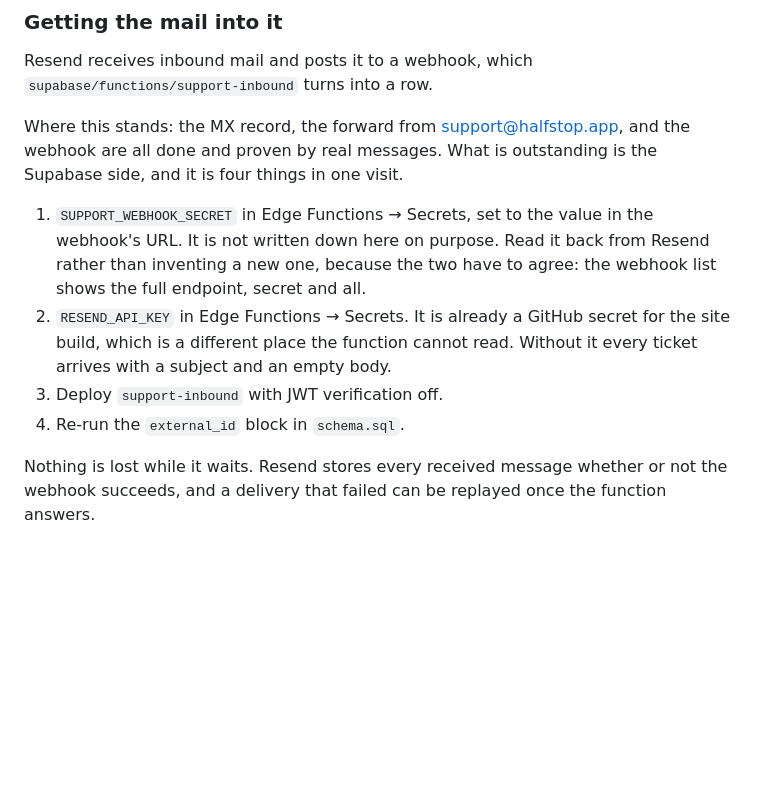
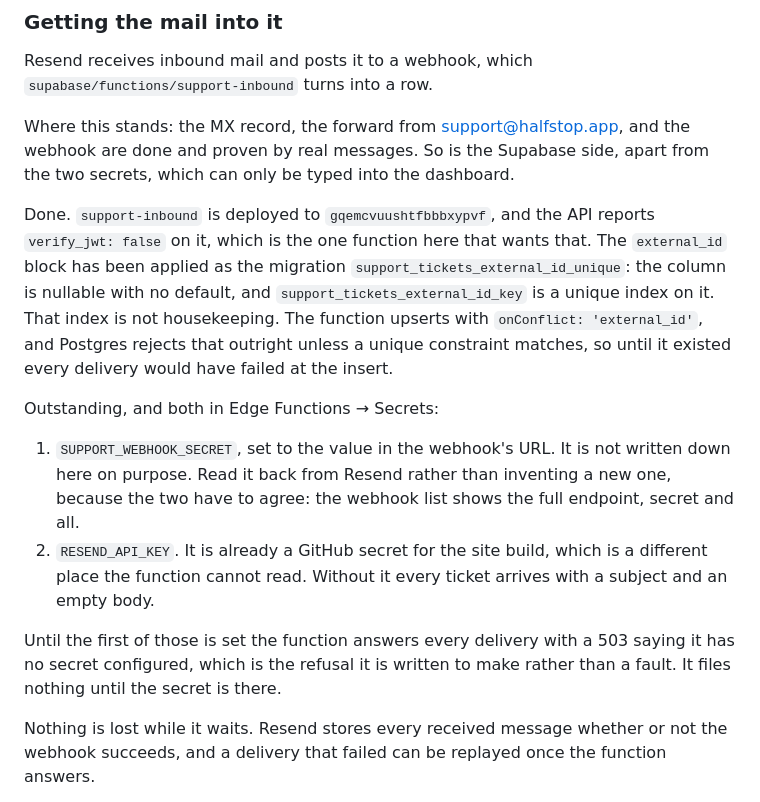
Before and after one commit to shermancahal/Halfstop, a Markdown page: docs/auth-setup.md, the part around the change. GitHub-like rendering; blank space fills up the shorter version.

Commit message:
Two of the four: the function is deployed and the index it needs exists
`support-inbound` is live on the project with the gateway check off, which is
the whole point of that one function, and the API reports `verify_jwt: false`
back rather than being taken on trust.

The `external_id` block went in as the migration
`support_tickets_external_id_unique`. That one was load-bearing in a way the
name does not suggest: the function upserts with `onConflict: 'external_id'`,
and Postgres refuses that outright when no unique constraint matches, so the
first real ticket would have failed at the insert rather than filing. The
column is now nullable with no default and carries a unique index.

Checked against an actual redelivery rather than assumed, in a transaction
rolled back afterwards: the second arrival of one message is dropped and the
first one's subject survives, which is what keeps an answered ticket from being
overwritten, and two hand-typed tickets with no provider id sit side by side.

The update that nulls empty strings was left out of the migration because the
table is empty and it would have touched nothing. schema.sql keeps it for a
database where that is not true.

What is left is the two secrets, and they are left because there is no way to
set them from here that is not the dashboard.

Co-Authored-By: Claude Opus 5 <noreply@anthropic.com>
Claude-Session: https://claude.ai/code/session_01Qhzw46A8om2eAgHnTv6yoc

```diff
--- a/docs/auth-setup.md
+++ b/docs/auth-setup.md
@@ -383,18 +383,31 @@ Resend receives inbound mail and posts it to a webhook, which
 `supabase/functions/support-inbound` turns into a row.
 
 Where this stands: the MX record, the forward from support@halfstop.app, and
-the webhook are all done and proven by real messages. What is outstanding is
-the Supabase side, and it is four things in one visit.
+the webhook are done and proven by real messages. So is the Supabase side,
+apart from the two secrets, which can only be typed into the dashboard.
 
-1. `SUPPORT_WEBHOOK_SECRET` in Edge Functions → Secrets, set to the value in
-   the webhook's URL. It is not written down here on purpose. Read it back from
-   Resend rather than inventing a new one, because the two have to agree:
-   the webhook list shows the full endpoint, secret and all.
-2. `RESEND_API_KEY` in Edge Functions → Secrets. It is already a GitHub secret
-   for the site build, which is a different place the function cannot read.
-   Without it every ticket arrives with a subject and an empty body.
-3. Deploy `support-inbound` with JWT verification off.
-4. Re-run the `external_id` block in `schema.sql`.
+Done. `support-inbound` is deployed to `gqemcvuushtfbbbxypvf`, and the API
+reports `verify_jwt: false` on it, which is the one function here that wants
+that. The `external_id` block has been applied as the migration
+`support_tickets_external_id_unique`: the column is nullable with no default,
+and `support_tickets_external_id_key` is a unique index on it. That index is
+not housekeeping. The function upserts with `onConflict: 'external_id'`, and
+Postgres rejects that outright unless a unique constraint matches, so until it
+existed every delivery would have failed at the insert.
+
+Outstanding, and both in Edge Functions → Secrets:
+
+1. `SUPPORT_WEBHOOK_SECRET`, set to the value in the webhook's URL. It is not
+   written down here on purpose. Read it back from Resend rather than inventing
+   a new one, because the two have to agree: the webhook list shows the full
+   endpoint, secret and all.
+2. `RESEND_API_KEY`. It is already a GitHub secret for the site build, which is
+   a different place the function cannot read. Without it every ticket arrives
+   with a subject and an empty body.
+
+Until the first of those is set the function answers every delivery with a 503
+saying it has no secret configured, which is the refusal it is written to make
+rather than a fault. It files nothing until the secret is there.
 
 Nothing is lost while it waits. Resend stores every received message whether or
 not the webhook succeeds, and a delivery that failed can be replayed once the
```
